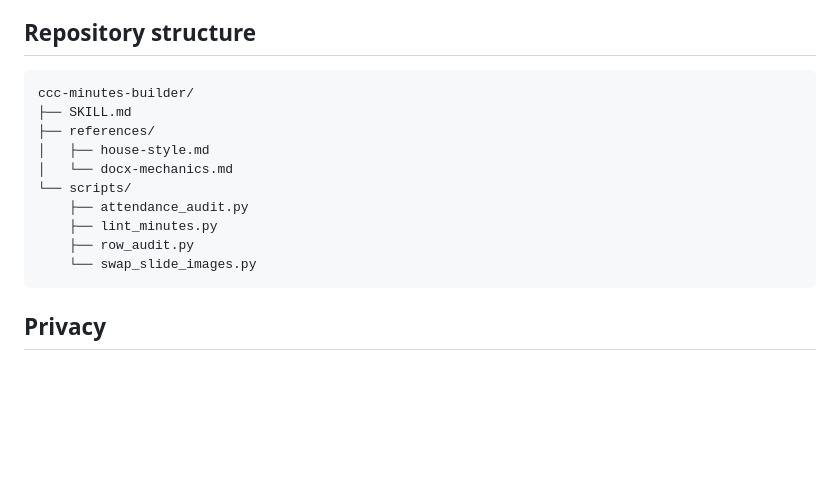
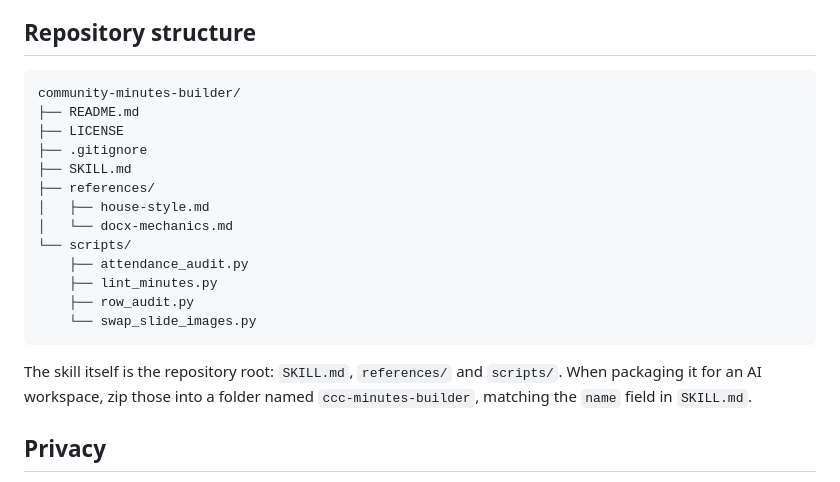
Before and after one commit to withJia-tech/community-minutes-builder, a Markdown page: README.md, the part around the change. Drawn GitHub-style; blank space fills up the shorter version.

Commit message:
Fix repository structure diagram in README
The tree was rooted at ccc-minutes-builder/, but the skill files sit at the
repository root. Show the actual layout, including README, LICENSE and
.gitignore, and note the folder name to use when packaging the skill.

Co-Authored-By: Claude Opus 5 <noreply@anthropic.com>
Claude-Session: https://claude.ai/code/session_01SJCaun6nin2CtASom1j2Zz

````diff
--- a/README.md
+++ b/README.md
@@ -175,7 +175,10 @@ or Word layout. Broader sanitised fixtures are a sensible next step.
 ## Repository structure
 
 ```text
-ccc-minutes-builder/
+community-minutes-builder/
+├── README.md
+├── LICENSE
+├── .gitignore
 ├── SKILL.md
 ├── references/
 │   ├── house-style.md
@@ -186,6 +189,10 @@ ccc-minutes-builder/
     ├── row_audit.py
     └── swap_slide_images.py
 ```
+
+The skill itself is the repository root: `SKILL.md`, `references/` and
+`scripts/`. When packaging it for an AI workspace, zip those into a folder
+named `ccc-minutes-builder`, matching the `name` field in `SKILL.md`.
 
 ## Privacy
 
````
